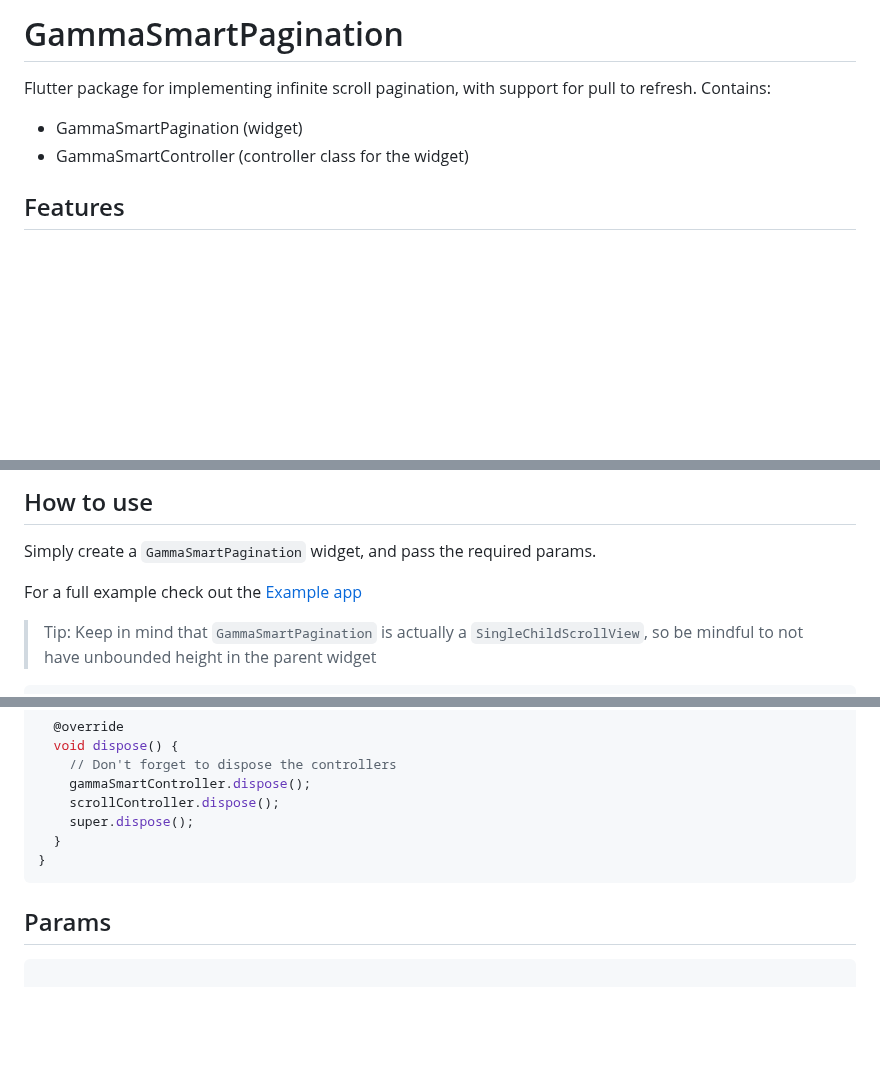
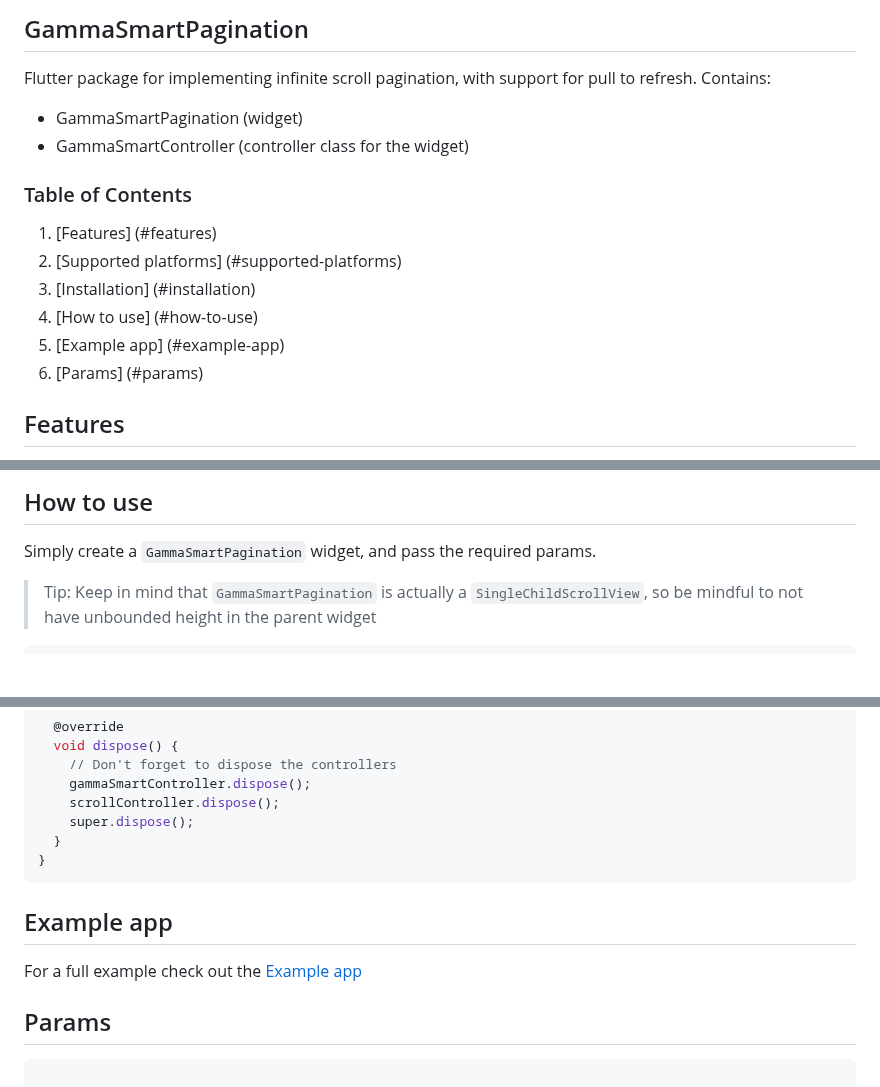
Before and after one commit to GammaTechMK/gamma_smart_pagination, a Markdown page: README.md, 3 parts joined by grey strips. Rendered like a GitHub page; blank space fills up the shorter version.

Commit message:
updated readme with ToC

````diff
--- a/README.md
+++ b/README.md
@@ -1,8 +1,16 @@
-# GammaSmartPagination
+## GammaSmartPagination
 Flutter package for implementing infinite scroll pagination, with support for pull to refresh.
 Contains:
 * GammaSmartPagination (widget)
 * GammaSmartController (controller class for the widget)
+
+### Table of Contents
+1. [Features] (#features)
+2. [Supported platforms] (#supported-platforms)
+3. [Installation] (#installation)
+4. [How to use] (#how-to-use)
+5. [Example app] (#example-app)
+6. [Params] (#params)
 
 ## Features
 
@@ -29,9 +37,6 @@ import 'package:gamma_smart_pagination/gamma_smart_pagination.dart';
 ## How to use
 
 Simply create a `GammaSmartPagination` widget, and pass the required params.
-
-For a full example check out the [Example app](https://github.com/GammaTechMK/gamma_smart_pagination/tree/main/example "Example app")
-
 > Tip: Keep in mind that `GammaSmartPagination` is actually a `SingleChildScrollView`, so be mindful to not have unbounded height in the parent widget
 
 ```dart
@@ -139,6 +144,9 @@ class _ExampleAppState extends State<ExampleApp> {
 }
 ```
 
+## Example app
+For a full example check out the [Example app](https://github.com/GammaTechMK/gamma_smart_pagination/tree/main/example "Example app")
+
 ## Params
 
 ```dart
````
